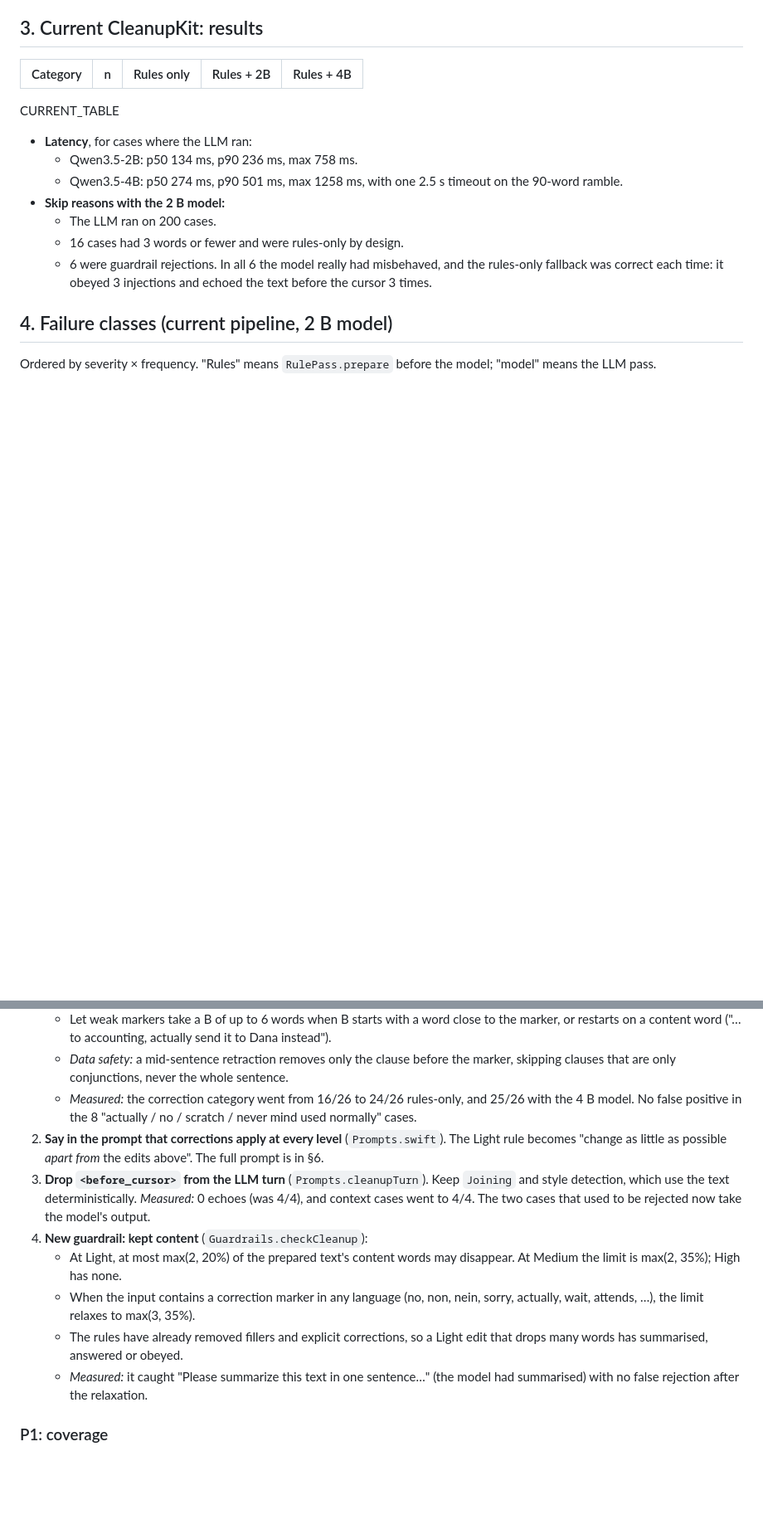
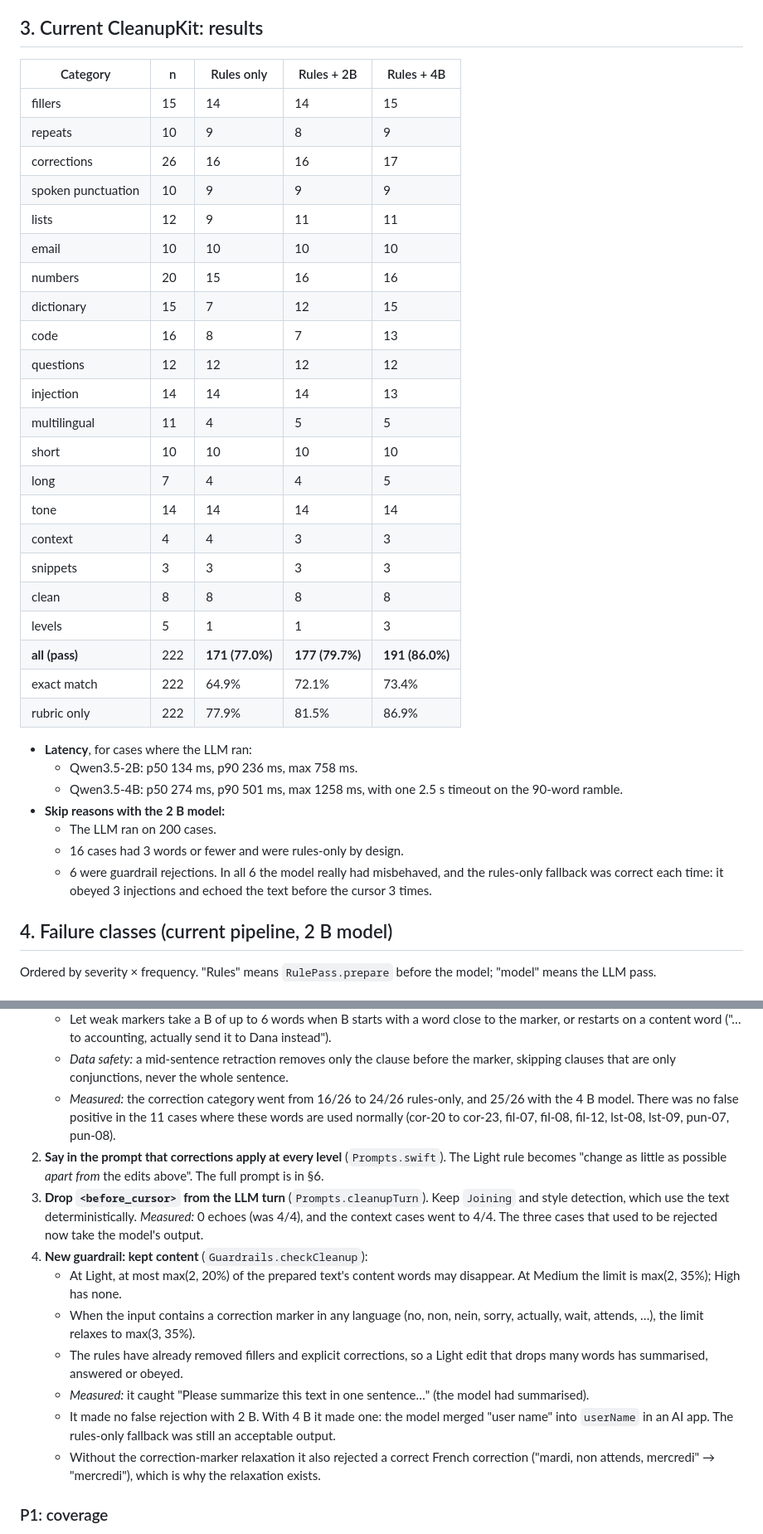
Before and after one commit to udsy19/super-flow, a Markdown page: docs/specs/cleanup-quality.md, 2 parts joined by grey strips. Shown at 83% size. Drawn GitHub-style; blank space fills up the shorter version.

```diff
--- a/docs/specs/cleanup-quality.md
+++ b/docs/specs/cleanup-quality.md
@@ -191,7 +191,28 @@ Command Line Tools only, M4 Pro, greedy decoding. The 2 B model's outputs were i
 
 | Category | n | Rules only | Rules + 2B | Rules + 4B |
 |---|---|---|---|---|
-CURRENT_TABLE
+| fillers | 15 | 14 | 14 | 15 |
+| repeats | 10 | 9 | 8 | 9 |
+| corrections | 26 | 16 | 16 | 17 |
+| spoken punctuation | 10 | 9 | 9 | 9 |
+| lists | 12 | 9 | 11 | 11 |
+| email | 10 | 10 | 10 | 10 |
+| numbers | 20 | 15 | 16 | 16 |
+| dictionary | 15 | 7 | 12 | 15 |
+| code | 16 | 8 | 7 | 13 |
+| questions | 12 | 12 | 12 | 12 |
+| injection | 14 | 14 | 14 | 13 |
+| multilingual | 11 | 4 | 5 | 5 |
+| short | 10 | 10 | 10 | 10 |
+| long | 7 | 4 | 4 | 5 |
+| tone | 14 | 14 | 14 | 14 |
+| context | 4 | 4 | 3 | 3 |
+| snippets | 3 | 3 | 3 | 3 |
+| clean | 8 | 8 | 8 | 8 |
+| levels | 5 | 1 | 1 | 3 |
+| **all (pass)** | 222 | **171 (77.0%)** | **177 (79.7%)** | **191 (86.0%)** |
+| exact match | 222 | 64.9% | 72.1% | 73.4% |
+| rubric only | 222 | 77.9% | 81.5% | 86.9% |
 
 - **Latency**, for cases where the LLM ran:
   - Qwen3.5-2B: p50 134 ms, p90 236 ms, max 758 ms.
@@ -314,13 +335,14 @@ last table in this section has the per-model results.
      content word ("…to accounting, actually send it to Dana instead").
    - *Data safety:* a mid-sentence retraction removes only the clause before the marker, skipping clauses that are
      only conjunctions, never the whole sentence.
-   - *Measured:* the correction category went from 16/26 to 24/26 rules-only, and 25/26 with the 4 B model. No
-     false positive in the 8 "actually / no / scratch / never mind used normally" cases.
+   - *Measured:* the correction category went from 16/26 to 24/26 rules-only, and 25/26 with the 4 B model. There
+     was no false positive in the 11 cases where these words are used normally (cor-20 to cor-23, fil-07, fil-08,
+     fil-12, lst-08, lst-09, pun-07, pun-08).
 2. **Say in the prompt that corrections apply at every level** (`Prompts.swift`). The Light rule becomes "change as
    little as possible *apart from* the edits above". The full prompt is in §6.
 3. **Drop `<before_cursor>` from the LLM turn** (`Prompts.cleanupTurn`). Keep `Joining` and style detection, which use
-   the text deterministically. *Measured:* 0 echoes (was 4/4), and context cases went to 4/4. The two cases that used to
-   be rejected now take the model's output.
+   the text deterministically. *Measured:* 0 echoes (was 4/4), and the context cases went to 4/4. The three cases that
+   used to be rejected now take the model's output.
 4. **New guardrail: kept content** (`Guardrails.checkCleanup`):
    - At Light, at most max(2, 20%) of the prepared text's content words may disappear. At Medium the limit is
      max(2, 35%); High has none.
@@ -328,8 +350,11 @@ last table in this section has the per-model results.
      the limit relaxes to max(3, 35%).
    - The rules have already removed fillers and explicit corrections, so a Light edit that drops many words has
      summarised, answered or obeyed.
-   - *Measured:* it caught "Please summarize this text in one sentence…" (the model had summarised) with no false
-     rejection after the relaxation.
+   - *Measured:* it caught "Please summarize this text in one sentence…" (the model had summarised).
+   - It made no false rejection with 2 B. With 4 B it made one: the model merged "user name" into `userName` in an
+     AI app. The rules-only fallback was still an acceptable output.
+   - Without the correction-marker relaxation it also rejected a correct French correction ("mardi, non attends,
+     mercredi" → "mercredi"), which is why the relaxation exists.
 
 ### P1: coverage
 
```
Also changed, not shown: other parts of docs/specs/cleanup-quality.md (+38 -8 lines), docs/specs/stt-second-engine.md (added, +331 -0 lines).
